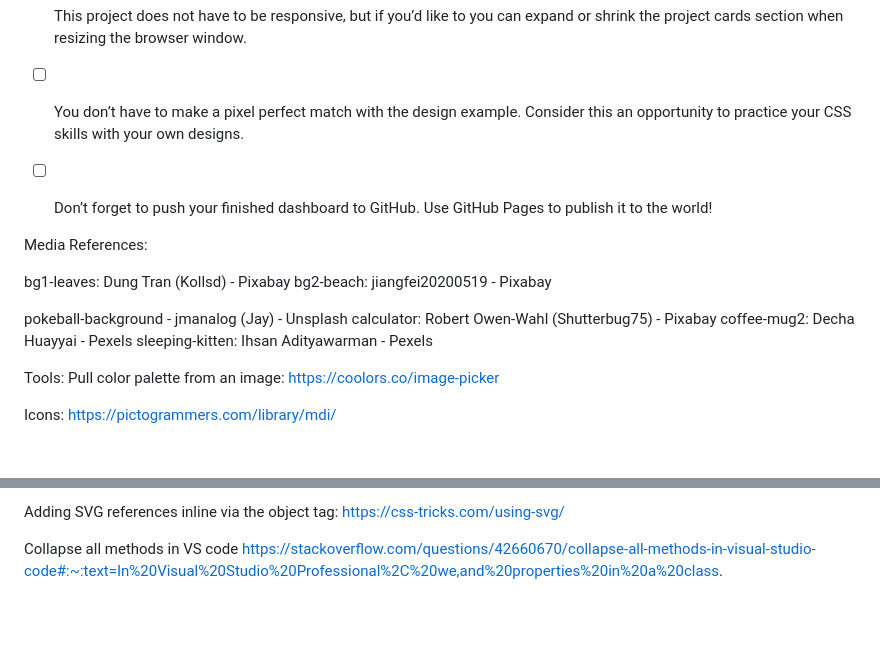
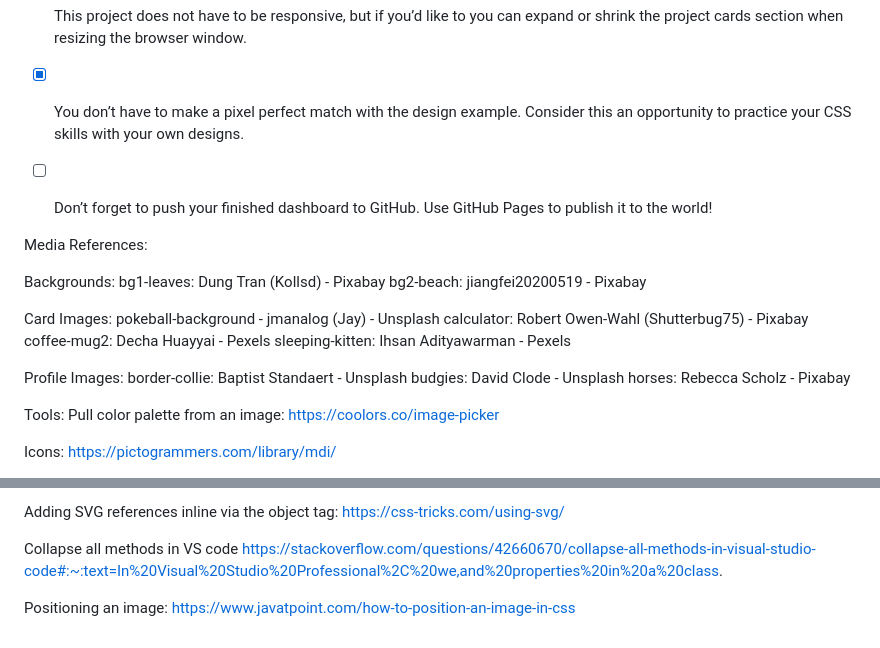
Before and after one commit to mel-121821/dashboard, a Markdown page: README.md, 2 parts joined by grey strips. GitHub-like rendering; blank space fills up the shorter version.

Commit message:
Check off steps, add/organize image references and add resource on image positioning

```diff
--- a/README.md
+++ b/README.md
@@ -36,20 +36,26 @@ Step 5: Some tips!
 - [x] When building the layout, apply background colors or borders to your containers to help you visualize your grid.
 - [x] It’s up to you whether to use pixels, fr units or both for your grid tracks.
 - [x] This project does not have to be responsive, but if you’d like to you can expand or shrink the project cards section when resizing the browser window.
-- [ ] You don’t have to make a pixel perfect match with the design example. Consider this an opportunity to practice your CSS skills with your own designs.
+- [x] You don’t have to make a pixel perfect match with the design example. Consider this an opportunity to practice your CSS skills with your own designs.
 - [ ] Don’t forget to push your finished dashboard to GitHub. Use GitHub Pages to publish it to the world!
 
 
 Media References:
 
+Backgrounds:
 bg1-leaves: Dung Tran (Kollsd) - Pixabay
 bg2-beach: jiangfei20200519 - Pixabay
 
+Card Images:
 pokeball-background - jmanalog (Jay) - Unsplash
 calculator: Robert Owen-Wahl (Shutterbug75) - Pixabay
 coffee-mug2: Decha Huayyai - Pexels
 sleeping-kitten: Ihsan Adityawarman - Pexels
 
+Profile Images:
+border-collie: Baptist Standaert - Unsplash
+budgies: David Clode - Unsplash
+horses: Rebecca Scholz - Pixabay
 
 
 Tools:
@@ -93,3 +99,6 @@ https://css-tricks.com/using-svg/
 
 Collapse all methods in VS code
 https://stackoverflow.com/questions/42660670/collapse-all-methods-in-visual-studio-code#:~:text=In%20Visual%20Studio%20Professional%2C%20we,and%20properties%20in%20a%20class.
+
+Positioning an image:
+https://www.javatpoint.com/how-to-position-an-image-in-css
```
Also changed, not shown: other parts of README.md (+1 -1 lines).
